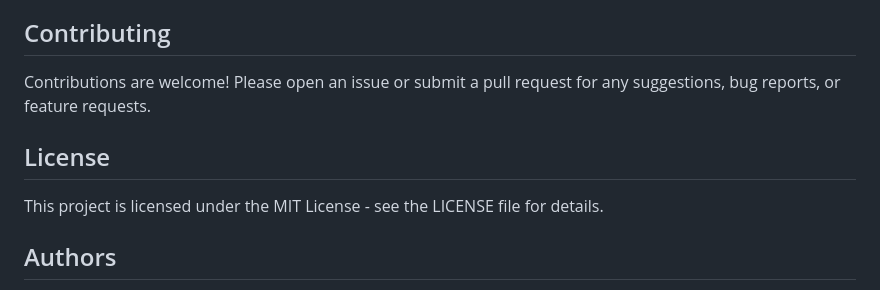
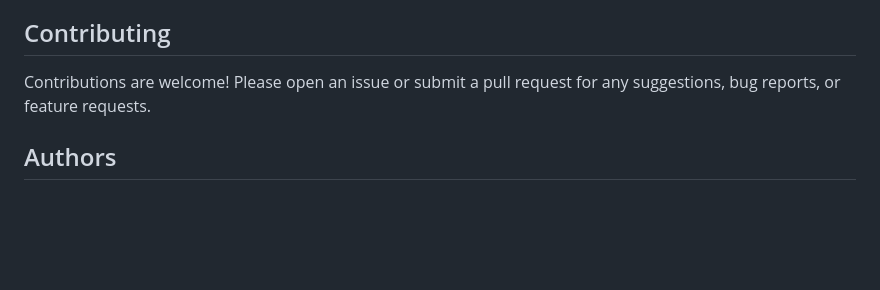
Before and after one commit to sivasankarreddyvattigunta/TokenVault, a Markdown page: README.md, the part around the change. Drawn GitHub-style; blank space fills up the shorter version.

```diff
--- a/README.md
+++ b/README.md
@@ -84,10 +84,6 @@ TokenVault incorporates several security features to protect users and their NFT
 
 Contributions are welcome! Please open an issue or submit a pull request for any suggestions, bug reports, or feature requests.
 
-## License
-
-This project is licensed under the MIT License - see the LICENSE file for details.
-
 ## Authors
 
 - **Donadula Hemadri**
```
